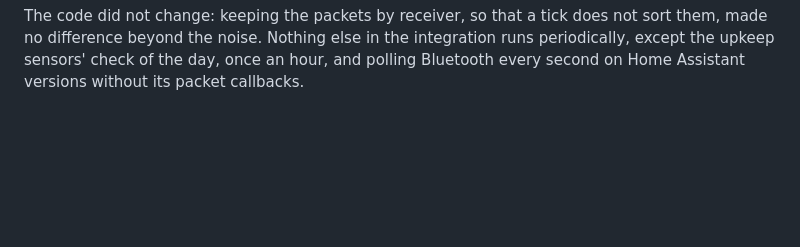
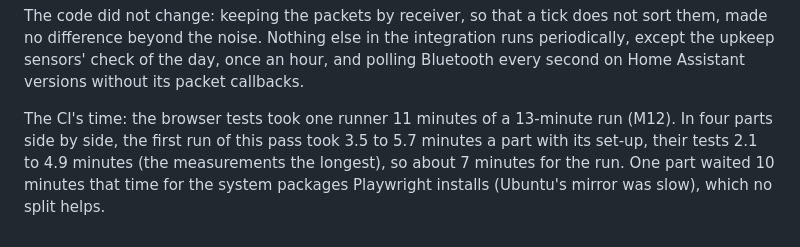
Before and after one commit to arthur-leguennec/ha-domotwin, a Markdown page: docs/PERFORMANCE.md, the part around the change. Rendered like a GitHub page; blank space fills up the shorter version.

Commit message:
docs: the ci's time in four parts (m12b)
Co-Authored-By: Claude Opus 5.5 <noreply@anthropic.com>
Claude-Session: https://claude.ai/code/session_01MdonJq9hYPn9yZJEoWBmnq

```diff
--- a/docs/PERFORMANCE.md
+++ b/docs/PERFORMANCE.md
@@ -722,3 +722,9 @@ The code did not change: keeping the packets by receiver, so that a tick does no
 no difference beyond the noise. Nothing else in the integration runs periodically, except the
 upkeep sensors' check of the day, once an hour, and polling Bluetooth every second on Home
 Assistant versions without its packet callbacks.
+
+The CI's time: the browser tests took one runner 11 minutes of a 13-minute run (M12). In four
+parts side by side, the first run of this pass took 3.5 to 5.7 minutes a part with its set-up,
+their tests 2.1 to 4.9 minutes (the measurements the longest), so about 7 minutes for the run.
+One part waited 10 minutes that time for the system packages Playwright installs (Ubuntu's mirror
+was slow), which no split helps.
```
